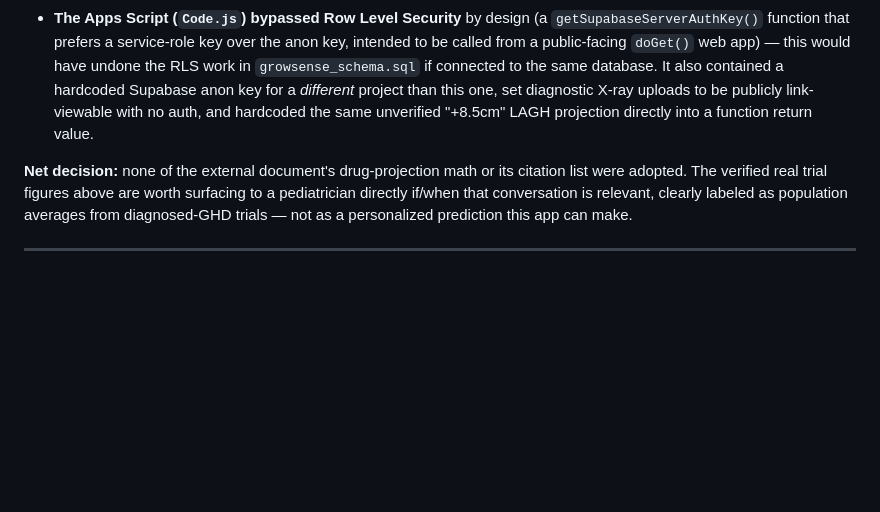
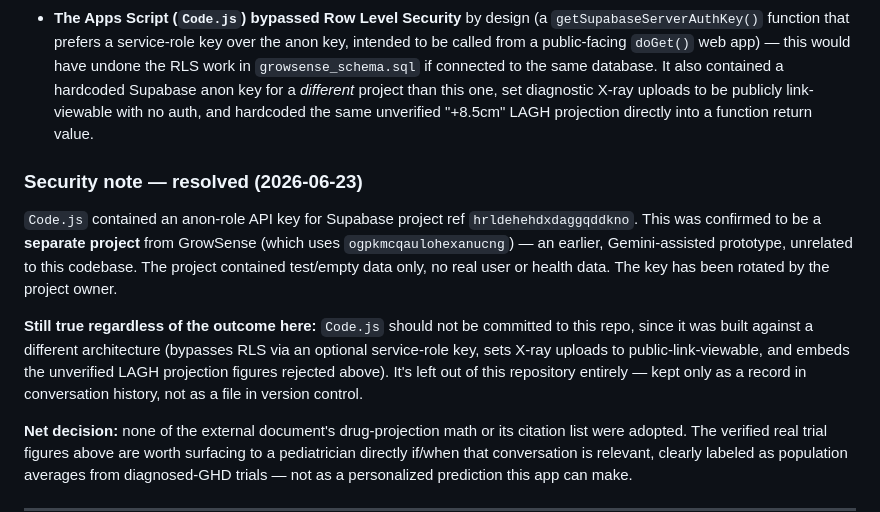
Before and after one commit to cheetahokok-sudo/growsense, a Markdown page: FORMULAS.md, the part around the change. Drawn GitHub-style; blank space fills up the shorter version.

```diff
--- a/FORMULAS.md
+++ b/FORMULAS.md
@@ -257,6 +257,23 @@ decision isn't silently lost or re-litigated from scratch later.
   no auth, and hardcoded the same unverified "+8.5cm" LAGH projection
   directly into a function return value.
 
+### Security note — resolved (2026-06-23)
+
+`Code.js` contained an anon-role API key for Supabase project ref
+`hrldehehdxdaggqddkno`. This was confirmed to be a **separate project**
+from GrowSense (which uses `ogpkmcqaulohexanucng`) — an earlier,
+Gemini-assisted prototype, unrelated to this codebase. The project
+contained test/empty data only, no real user or health data. The key has
+been rotated by the project owner.
+
+**Still true regardless of the outcome here:** `Code.js` should not be
+committed to this repo, since it was built against a different
+architecture (bypasses RLS via an optional service-role key, sets X-ray
+uploads to public-link-viewable, and embeds the unverified LAGH
+projection figures rejected above). It's left out of this repository
+entirely — kept only as a record in conversation history, not as a file
+in version control.
+
 **Net decision:** none of the external document's drug-projection math or
 its citation list were adopted. The verified real trial figures above are
 worth surfacing to a pediatrician directly if/when that conversation is
```
